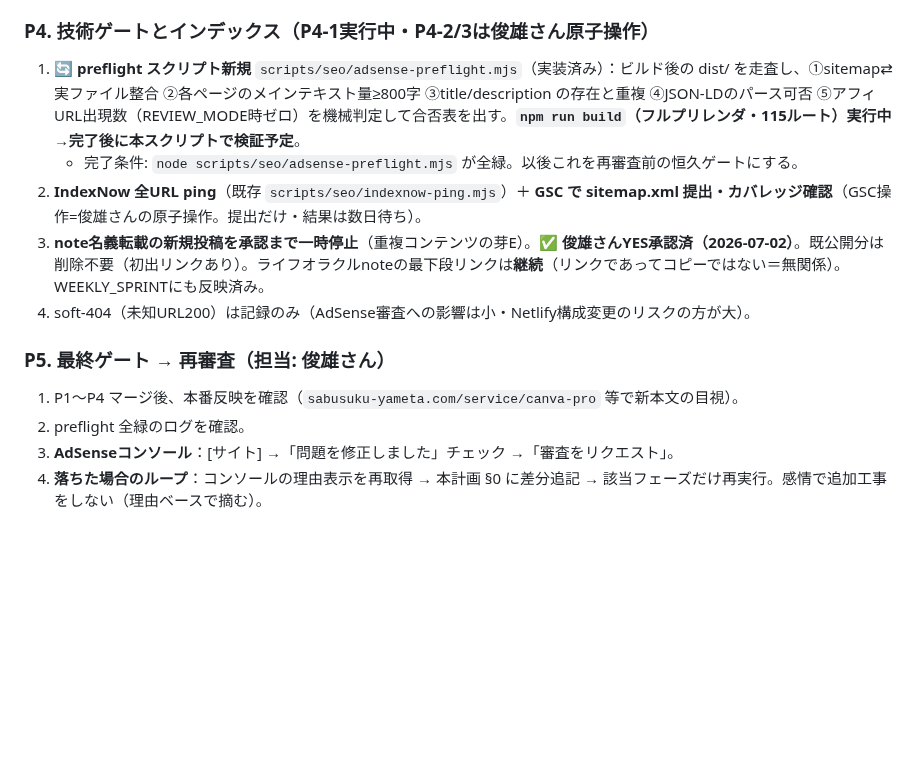
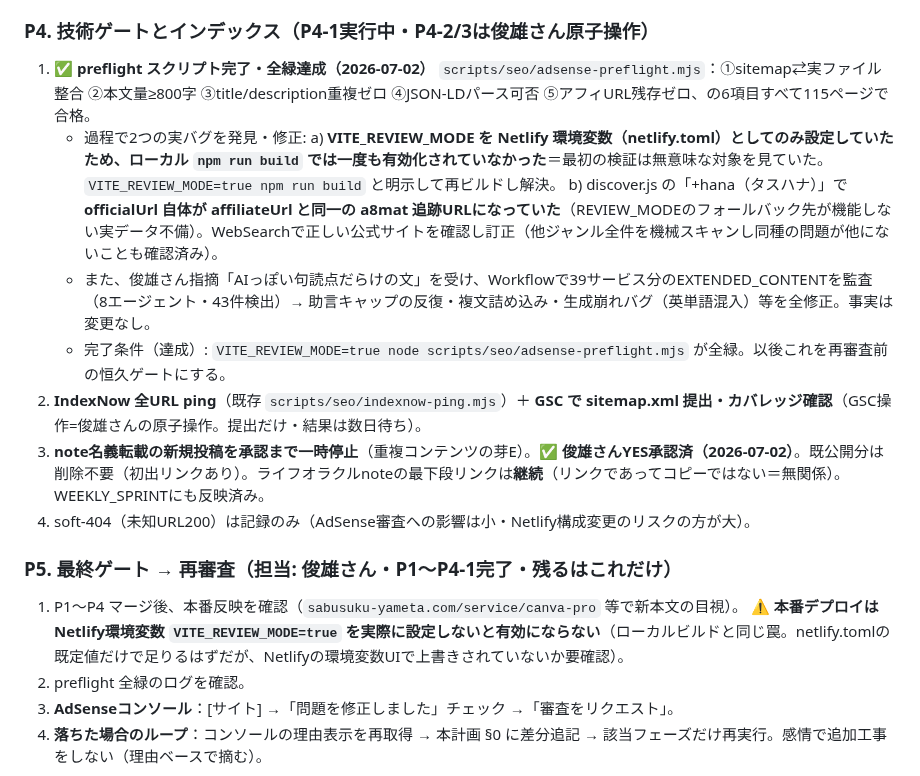
Before and after one commit to toshioshintani-sys/subsuku-yameta-web, a Markdown page: docs/ADSENSE_REAPPROVAL_PLAN.md, the part around the change. Rendered like a GitHub page; blank space fills up the shorter version.

Commit message:
docs(adsense): P4-1完了・preflight全緑達成を記録
VITE_REVIEW_MODE=true node scripts/seo/adsense-preflight.mjs が
115ページ全緑（sitemap整合/本文量/title・description重複/JSON-LD/
アフィURL残存ゼロ）。過程で発見した2バグ（ローカルビルドでのenv未反映・
+hana officialUrl不備）と文体監査（39サービス・43件修正）の経緯を記録。
P5(俊雄さん)にNetlify環境変数の実効性確認を追記。

Co-Authored-By: Claude Sonnet 5 <noreply@anthropic.com>
Claude-Session: https://claude.ai/code/session_01YXP6DLmbXNybkjceQi8Uzv

```diff
--- a/docs/ADSENSE_REAPPROVAL_PLAN.md
+++ b/docs/ADSENSE_REAPPROVAL_PLAN.md
@@ -55,14 +55,19 @@
    - 完了条件: REVIEW_MODE=true ビルドでアフィURL（a8mat/moshimo/hb.afl.rakuten/amazon tag=）出現ゼロ→ P4-1 preflightで機械検証。
 
 ### P4. 技術ゲートとインデックス（P4-1実行中・P4-2/3は俊雄さん原子操作）
-1. 🔄 **preflight スクリプト新規** `scripts/seo/adsense-preflight.mjs`（実装済み）：ビルド後の dist/ を走査し、①sitemap⇄実ファイル整合 ②各ページのメインテキスト量≥800字 ③title/description の存在と重複 ④JSON-LDのパース可否 ⑤アフィURL出現数（REVIEW_MODE時ゼロ）を機械判定して合否表を出す。**`npm run build`（フルプリレンダ・115ルート）実行中→完了後に本スクリプトで検証予定**。
-   - 完了条件: `node scripts/seo/adsense-preflight.mjs` が全緑。以後これを再審査前の恒久ゲートにする。
+1. ✅ **preflight スクリプト完了・全緑達成（2026-07-02）** `scripts/seo/adsense-preflight.mjs`：①sitemap⇄実ファイル整合 ②本文量≥800字 ③title/description重複ゼロ ④JSON-LDパース可否 ⑤アフィURL残存ゼロ、の6項目すべて115ページで合格。
+   - 過程で2つの実バグを発見・修正:
+     a) **VITE_REVIEW_MODE を Netlify 環境変数（netlify.toml）としてのみ設定していたため、ローカル `npm run build` では一度も有効化されていなかった**＝最初の検証は無意味な対象を見ていた。`VITE_REVIEW_MODE=true npm run build` と明示して再ビルドし解決。
+     b) discover.js の「+hana（タスハナ）」で **officialUrl 自体が affiliateUrl と同一の a8mat 追跡URLになっていた**（REVIEW_MODEのフォールバック先が機能しない実データ不備）。WebSearchで正しい公式サイトを確認し訂正（他ジャンル全件を機械スキャンし同種の問題が他にないことも確認済み）。
+   - また、俊雄さん指摘「AIっぽい句読点だらけの文」を受け、Workflowで39サービス分のEXTENDED_CONTENTを監査（8エージェント・43件検出）→ 助言キャップの反復・複文詰め込み・生成崩れバグ（英単語混入）等を全修正。事実は変更なし。
+   - 完了条件（達成）: `VITE_REVIEW_MODE=true node scripts/seo/adsense-preflight.mjs` が全緑。以後これを再審査前の恒久ゲートにする。
 2. **IndexNow 全URL ping**（既存 `scripts/seo/indexnow-ping.mjs`）＋ **GSC で sitemap.xml 提出・カバレッジ確認**（GSC操作=俊雄さんの原子操作。提出だけ・結果は数日待ち）。
 3. **note名義転載の新規投稿を承認まで一時停止**（重複コンテンツの芽E）。✅ **俊雄さんYES承認済（2026-07-02）**。既公開分は削除不要（初出リンクあり）。ライフオラクルnoteの最下段リンクは**継続**（リンクであってコピーではない＝無関係）。WEEKLY_SPRINTにも反映済み。
 4. soft-404（未知URL200）は記録のみ（AdSense審査への影響は小・Netlify構成変更のリスクの方が大）。
 
-### P5. 最終ゲート → 再審査（担当: 俊雄さん）
+### P5. 最終ゲート → 再審査（担当: 俊雄さん・P1〜P4-1完了・残るはこれだけ）
 1. P1〜P4 マージ後、本番反映を確認（`sabusuku-yameta.com/service/canva-pro` 等で新本文の目視）。
+   ⚠️ **本番デプロイは Netlify環境変数 `VITE_REVIEW_MODE=true` を実際に設定しないと有効にならない**（ローカルビルドと同じ罠。netlify.tomlの既定値だけで足りるはずだが、Netlifyの環境変数UIで上書きされていないか要確認）。
 2. preflight 全緑のログを確認。
 3. **AdSenseコンソール**：[サイト] →「問題を修正しました」チェック →「審査をリクエスト」。
 4. **落ちた場合のループ**：コンソールの理由表示を再取得 → 本計画 §0 に差分追記 → 該当フェーズだけ再実行。感情で追加工事をしない（理由ベースで摘む）。
```
